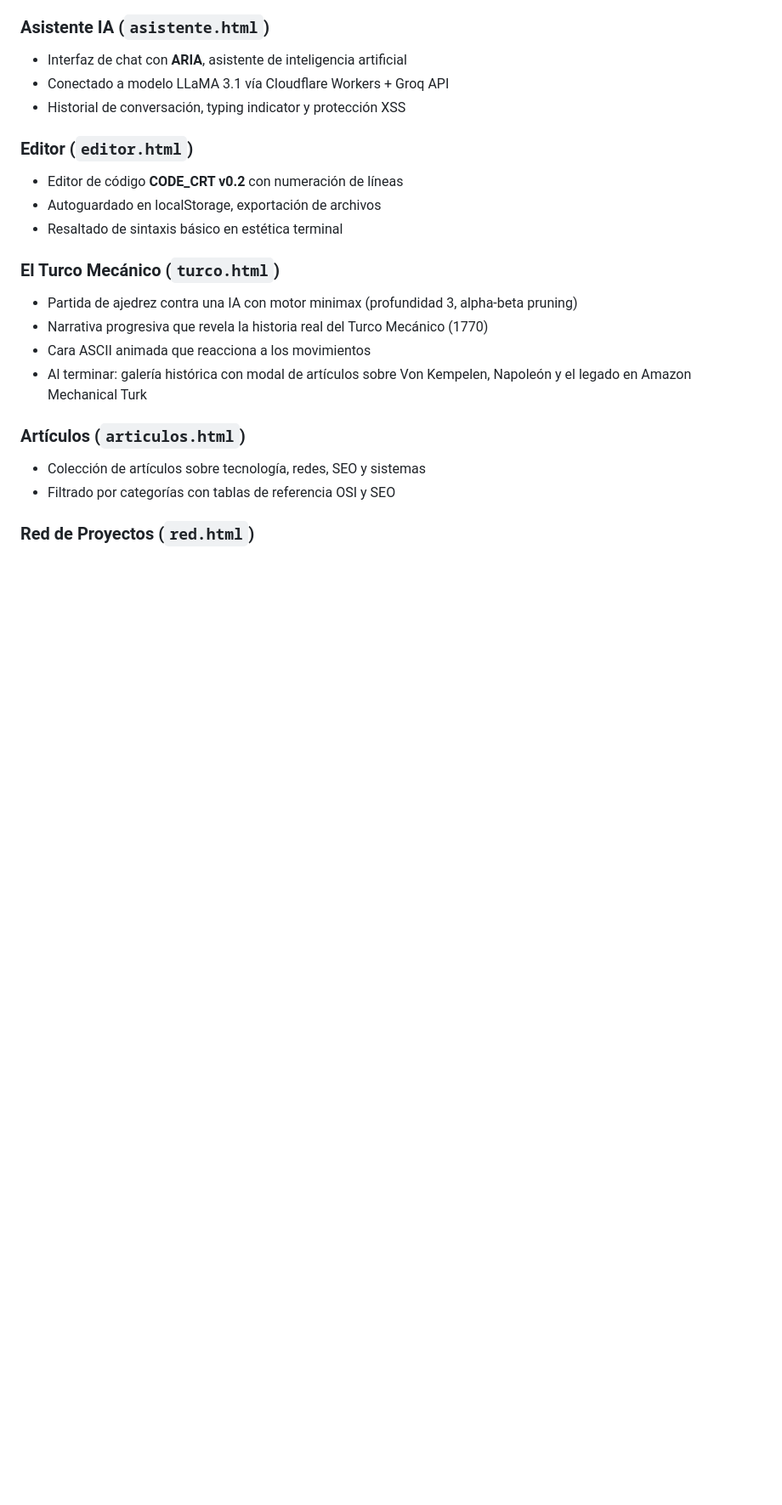
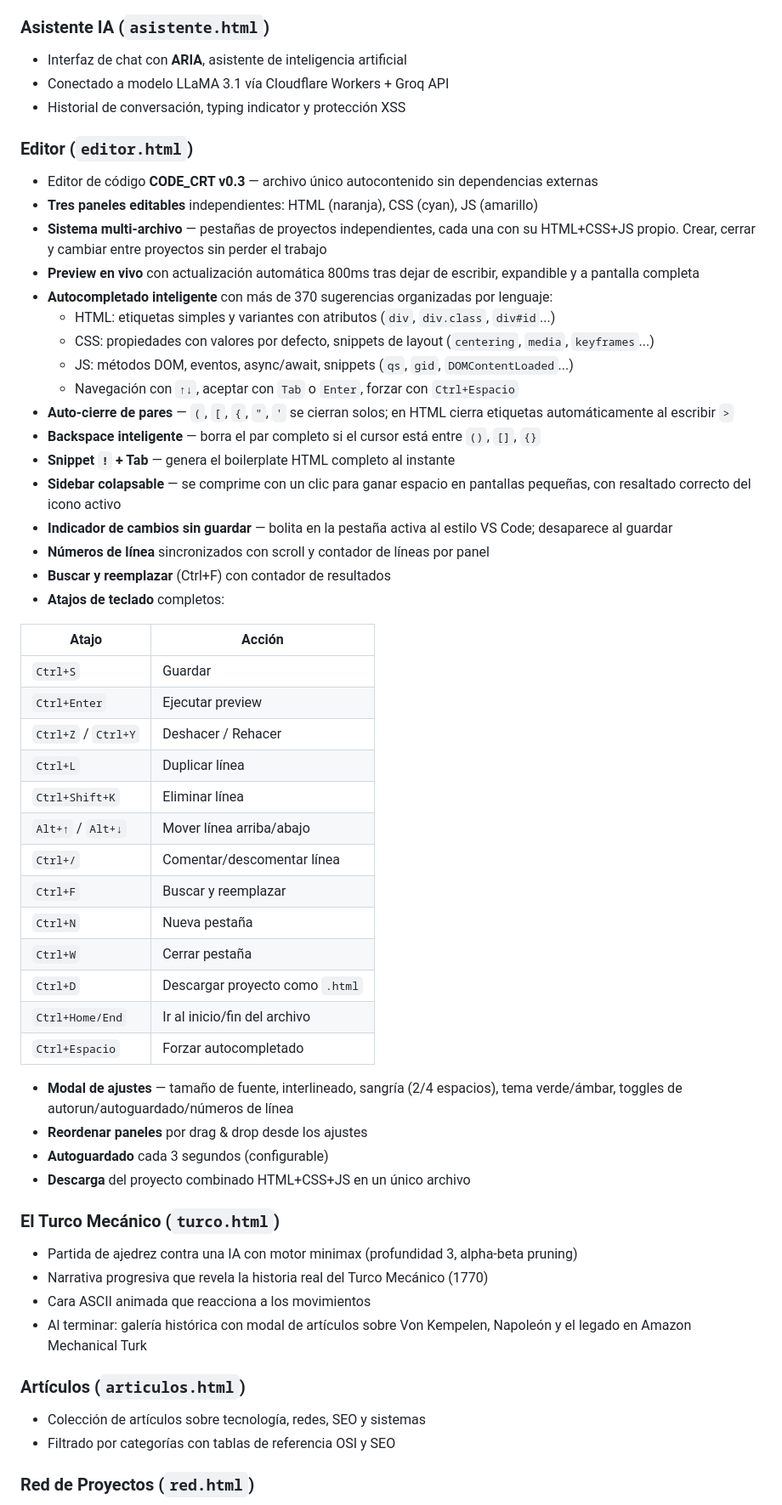
Before and after one commit to Ivanchux/Retroterm-AI, a Markdown page: README.md, the part around one of its changes. Shown at 85% size. Rendered like a GitHub page; blank space fills up the shorter version.

```diff
--- a/README.md
+++ b/README.md
@@ -55,9 +55,44 @@ No es una web. Es un sistema.
 - Historial de conversación, typing indicator y protección XSS
 
 ### Editor (`editor.html`)
-- Editor de código **CODE_CRT v0.2** con numeración de líneas
-- Autoguardado en localStorage, exportación de archivos
-- Resaltado de sintaxis básico en estética terminal
+- Editor de código **CODE_CRT v0.3** — archivo único autocontenido sin dependencias externas
+- **Tres paneles editables** independientes: HTML (naranja), CSS (cyan), JS (amarillo)
+- **Sistema multi-archivo** — pestañas de proyectos independientes, cada una con su HTML+CSS+JS propio. Crear, cerrar y cambiar entre proyectos sin perder el trabajo
+- **Preview en vivo** con actualización automática 800ms tras dejar de escribir, expandible y a pantalla completa
+- **Autocompletado inteligente** con más de 370 sugerencias organizadas por lenguaje:
+  - HTML: etiquetas simples y variantes con atributos (`div`, `div.class`, `div#id`...)
+  - CSS: propiedades con valores por defecto, snippets de layout (`centering`, `media`, `keyframes`...)
+  - JS: métodos DOM, eventos, async/await, snippets (`qs`, `gid`, `DOMContentLoaded`...)
+  - Navegación con `↑↓`, aceptar con `Tab` o `Enter`, forzar con `Ctrl+Espacio`
+- **Auto-cierre de pares** — `(`, `[`, `{`, `"`, `'` se cierran solos; en HTML cierra etiquetas automáticamente al escribir `>`
+- **Backspace inteligente** — borra el par completo si el cursor está entre `()`, `[]`, `{}`
+- **Snippet `!` + Tab** — genera el boilerplate HTML completo al instante
+- **Sidebar colapsable** — se comprime con un clic para ganar espacio en pantallas pequeñas, con resaltado correcto del icono activo
+- **Indicador de cambios sin guardar** — bolita en la pestaña activa al estilo VS Code; desaparece al guardar
+- **Números de línea** sincronizados con scroll y contador de líneas por panel
+- **Buscar y reemplazar** (Ctrl+F) con contador de resultados
+- **Atajos de teclado** completos:
+
+| Atajo | Acción |
+|---|---|
+| `Ctrl+S` | Guardar |
+| `Ctrl+Enter` | Ejecutar preview |
+| `Ctrl+Z` / `Ctrl+Y` | Deshacer / Rehacer |
+| `Ctrl+L` | Duplicar línea |
+| `Ctrl+Shift+K` | Eliminar línea |
+| `Alt+↑` / `Alt+↓` | Mover línea arriba/abajo |
+| `Ctrl+/` | Comentar/descomentar línea |
+| `Ctrl+F` | Buscar y reemplazar |
+| `Ctrl+N` | Nueva pestaña |
+| `Ctrl+W` | Cerrar pestaña |
+| `Ctrl+D` | Descargar proyecto como `.html` |
+| `Ctrl+Home/End` | Ir al inicio/fin del archivo |
+| `Ctrl+Espacio` | Forzar autocompletado |
+
+- **Modal de ajustes** — tamaño de fuente, interlineado, sangría (2/4 espacios), tema verde/ámbar, toggles de autorun/autoguardado/números de línea
+- **Reordenar paneles** por drag & drop desde los ajustes
+- **Autoguardado** cada 3 segundos (configurable)
+- **Descarga** del proyecto combinado HTML+CSS+JS en un único archivo
 
 ### El Turco Mecánico (`turco.html`)
 - Partida de ajedrez contra una IA con motor minimax (profundidad 3, alpha-beta pruning)
```
Also changed, not shown: other parts of README.md (+1 -1 lines).
